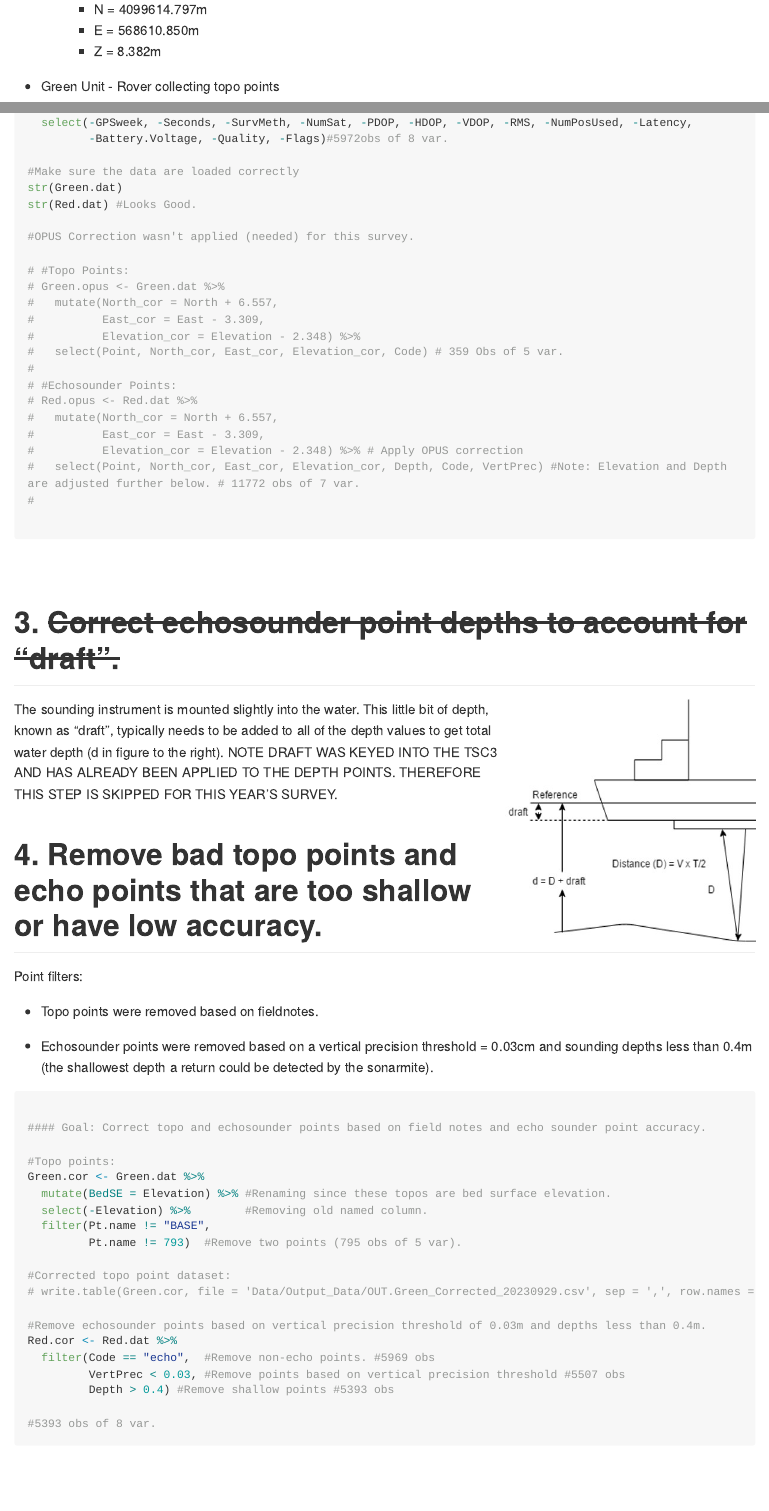
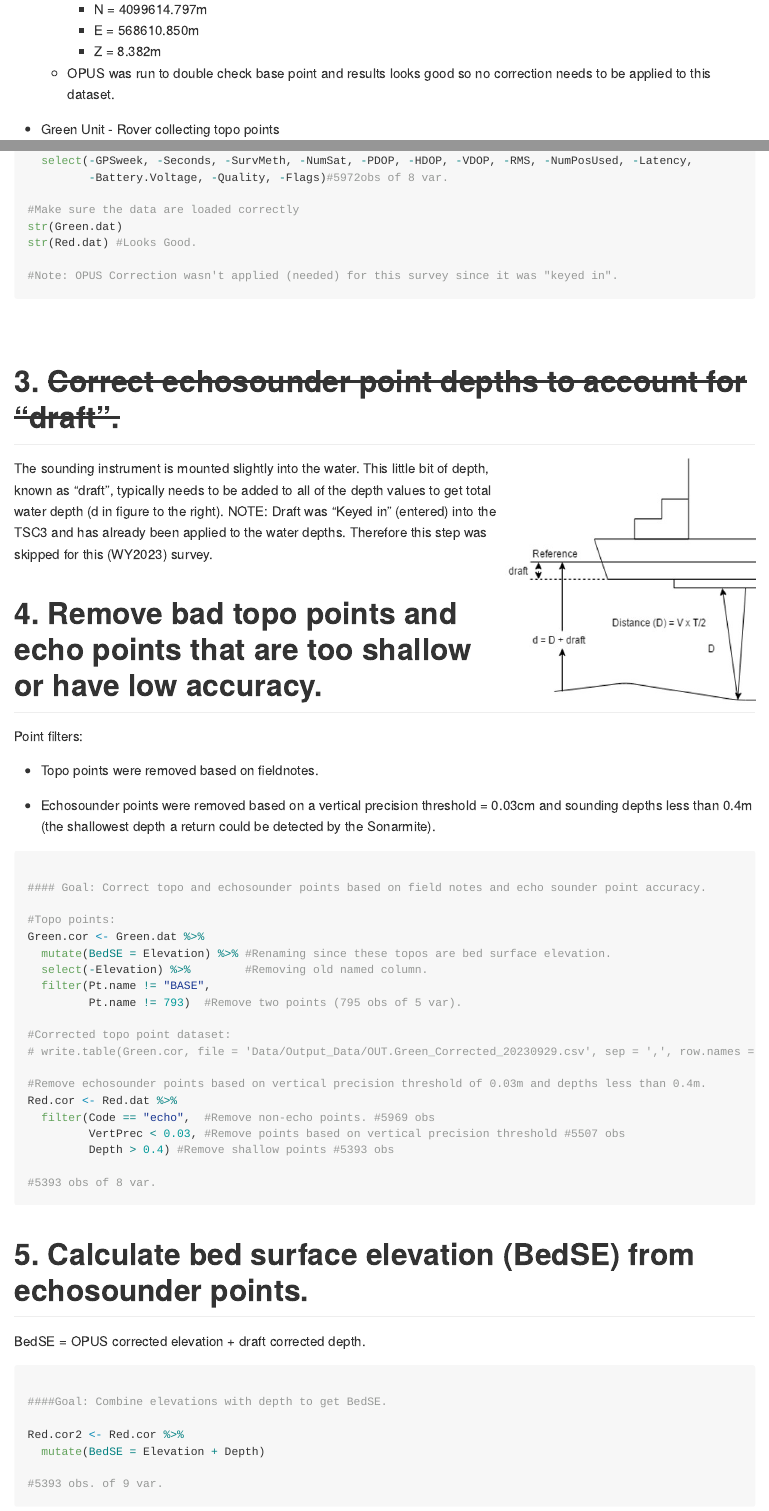
Before and after one commit to RMBond/ScottCreek-WY23_LagoonBathymetry, an R Markdown document (README.Rmd): the page in a window 1100 px wide, from 3540 px down, and a second part further down, joined at a grey line. The pictures show the output file README.md that the author committed with the source, drawn offline in the style of GitHub; long lines of code are wrapped.

Commit message:
Bringing in OPUS solution (double checked and point is good so using WY22 point).

````diff
--- a/README.Rmd
+++ b/README.Rmd
@@ -101,6 +101,7 @@ Survey Notes:
         + N = 4099614.797m
         + E = 568610.850m
         + Z = 8.382m
+    + OPUS was run to double check base point and results looks good so no correction needs to be applied to this dataset.
 
 * Green Unit - Rover collecting topo points
     + Antenna height to quick release = 2.0m (one rod = 1.05m).
@@ -165,22 +165,7 @@ Red.dat <- full_join(Red1.dat, Red2.dat) %>%
 str(Green.dat)
 str(Red.dat) #Looks Good.
 
-#OPUS Correction wasn't applied (needed) for this survey.
-
-# #Topo Points:
-# Green.opus <- Green.dat %>%
-#   mutate(North_cor = North + 6.557,
-#          East_cor = East - 3.309,
-#          Elevation_cor = Elevation - 2.348) %>%
-#   select(Point, North_cor, East_cor, Elevation_cor, Code) # 359 Obs of 5 var.
-#
-# #Echosounder Points:
-# Red.opus <- Red.dat %>%
-#   mutate(North_cor = North + 6.557,
-#          East_cor = East - 3.309,
-#          Elevation_cor = Elevation - 2.348) %>% # Apply OPUS correction
-#   select(Point, North_cor, East_cor, Elevation_cor, Depth, Code, VertPrec) #Note: Elevation and Depth are adjusted further below. # 11772 obs of 7 var.
-#
+#Note: OPUS Correction wasn't applied (needed) for this survey since it was "keyed in".
 
 ```
 
@@ -190,7 +175,7 @@ str(Red.dat) #Looks Good.
 
 <img align="Right" width="300" height="300" src="Figures/Draft.jpg">
 
-The sounding instrument is mounted slightly into the water. This little bit of depth, known as "draft", typically needs to be added to all of the depth values to get total water depth (d in figure to the right). NOTE DRAFT WAS KEYED INTO THE TSC3 AND HAS ALREADY BEEN APPLIED TO THE DEPTH POINTS. THEREFORE THIS STEP IS SKIPPED FOR THIS YEAR'S SURVEY.
+The sounding instrument is mounted slightly into the water. This little bit of depth, known as "draft", typically needs to be added to all of the depth values to get total water depth (d in figure to the right). NOTE: Draft was "Keyed in" (entered) into the TSC3 and has already been applied to the water depths. Therefore this step was skipped for this (WY2023) survey.
 
 # 4. Remove bad topo points and echo points that are too shallow or have low accuracy.
 
@@ -198,7 +183,7 @@ Point filters:
 
 * Topo points were removed based on fieldnotes.
 
-* Echosounder points were removed based on a vertical precision threshold = 0.03cm and sounding depths less than 0.4m (the shallowest depth a return could be detected by the sonarmite).
+* Echosounder points were removed based on a vertical precision threshold = 0.03cm and sounding depths less than 0.4m (the shallowest depth a return could be detected by the Sonarmite).
 
 ```{r, eval = FALSE}
 
````
Also changed, not shown: Data/OPUS/OPUS solution _ 72772651.pdf (added), README.md, README.Rmd (11 more changed lines), 2 other files.
